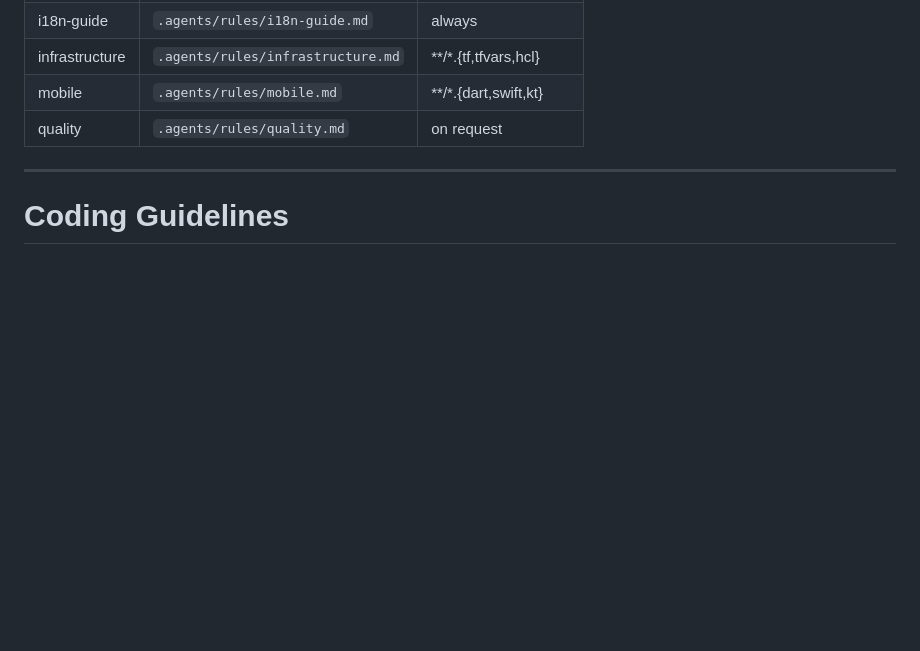
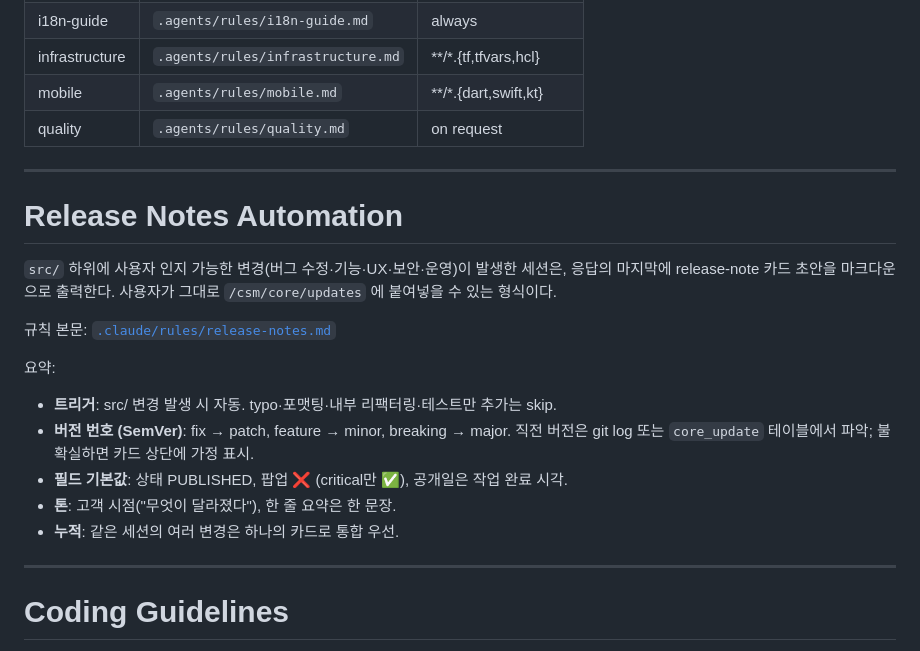
Before and after one commit to coresolution-develop/counselman, a Markdown page: CLAUDE.md, the part around the change. Rendered like a GitHub page; blank space fills up the shorter version.

```diff
--- a/CLAUDE.md
+++ b/CLAUDE.md
@@ -68,6 +68,21 @@ Read the relevant file from `.agents/rules/` when working on matching code.
 
 ---
 
+# Release Notes Automation
+
+`src/` 하위에 사용자 인지 가능한 변경(버그 수정·기능·UX·보안·운영)이 발생한 세션은, 응답의 마지막에 release-note 카드 초안을 마크다운으로 출력한다. 사용자가 그대로 `/csm/core/updates` 에 붙여넣을 수 있는 형식이다.
+
+규칙 본문: [`.claude/rules/release-notes.md`](.claude/rules/release-notes.md)
+
+요약:
+- **트리거**: src/ 변경 발생 시 자동. typo·포맷팅·내부 리팩터링·테스트만 추가는 skip.
+- **버전 번호 (SemVer)**: fix → patch, feature → minor, breaking → major. 직전 버전은 git log 또는 `core_update` 테이블에서 파악; 불확실하면 카드 상단에 가정 표시.
+- **필드 기본값**: 상태 PUBLISHED, 팝업 ❌ (critical만 ✅), 공개일은 작업 완료 시각.
+- **톤**: 고객 시점("무엇이 달라졌다"), 한 줄 요약은 한 문장.
+- **누적**: 같은 세션의 여러 변경은 하나의 카드로 통합 우선.
+
+---
+
 # Coding Guidelines
 
 Behavioral guidelines to reduce common LLM coding mistakes.
```
Also changed, not shown: .claude/rules/release-notes.md (added, +104 -0 lines).
